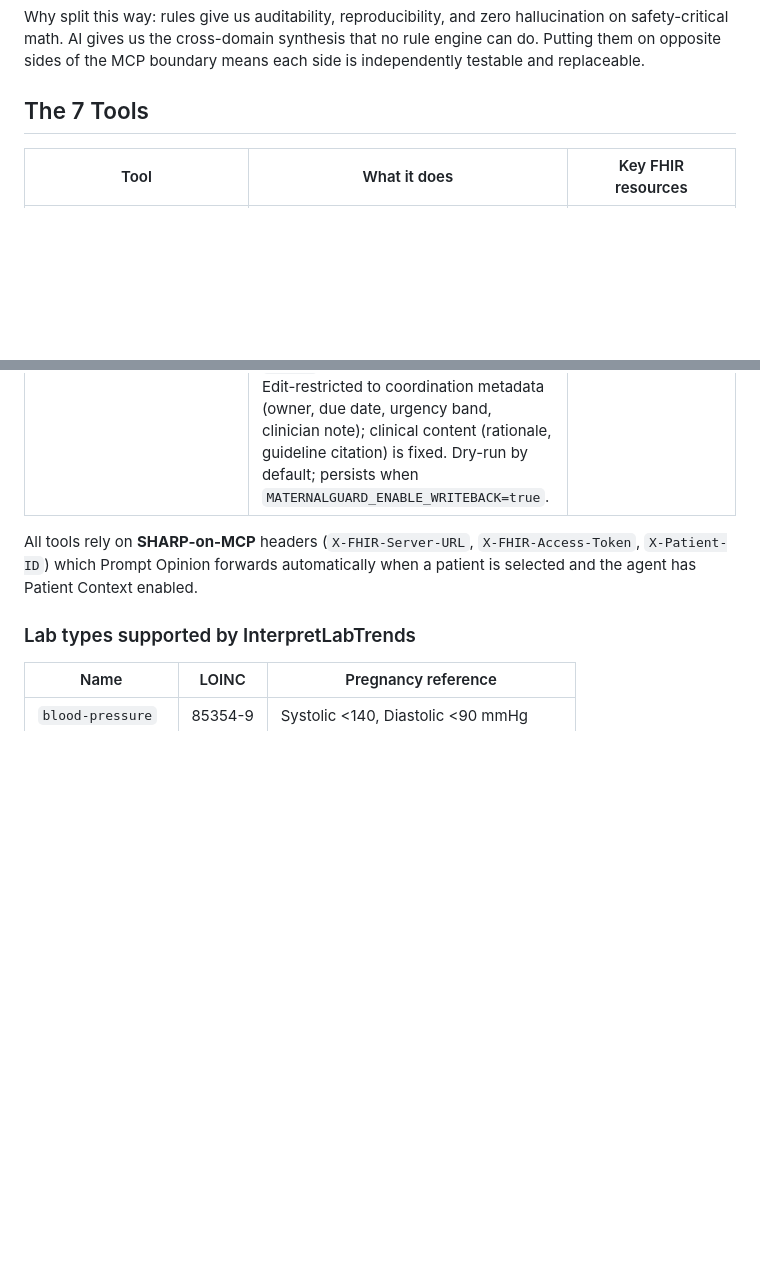
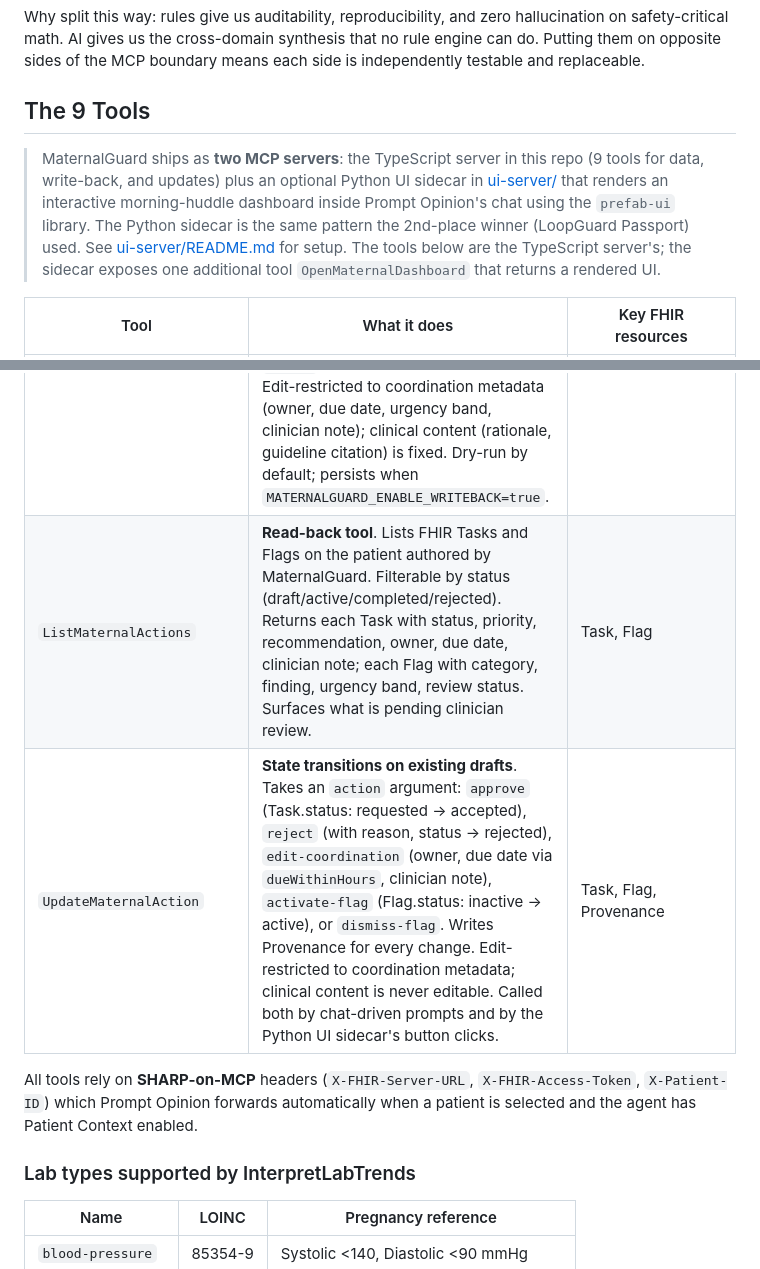
Before and after one commit to JonathanSolvesProblems/maternal-guard-prompt-opinion-hackathon, a Markdown page: README.md, 2 parts joined by grey strips. Drawn GitHub-style; blank space fills up the shorter version.

Commit message:
Update README tool list with ListMaternalActions and UpdateMaternalAction rows, and add a callout for the Python UI sidecar.
Tools table now reflects the full 9-tool TypeScript surface plus a leading note that MaternalGuard ships as two MCP servers (TS + Python). Points readers to ui-server/ for the dashboard sidecar.

```diff
--- a/README.md
+++ b/README.md
@@ -66,7 +66,9 @@ MaternalGuard is built on a clear architectural thesis, borrowed from the LoopGu
 
 Why split this way: rules give us auditability, reproducibility, and zero hallucination on safety-critical math. AI gives us the cross-domain synthesis that no rule engine can do. Putting them on opposite sides of the MCP boundary means each side is independently testable and replaceable.
 
-## The 7 Tools
+## The 9 Tools
+
+> MaternalGuard ships as **two MCP servers**: the TypeScript server in this repo (9 tools for data, write-back, and updates) plus an optional Python UI sidecar in [ui-server/](ui-server/) that renders an interactive morning-huddle dashboard inside Prompt Opinion's chat using the `prefab-ui` library. The Python sidecar is the same pattern the 2nd-place winner (LoopGuard Passport) used. See [ui-server/README.md](ui-server/README.md) for setup. The tools below are the TypeScript server's; the sidecar exposes one additional tool `OpenMaternalDashboard` that returns a rendered UI.
 
 | Tool | What it does | Key FHIR resources |
 |---|---|---|
@@ -77,6 +79,8 @@ Why split this way: rules give us auditability, reproducibility, and zero halluc
 | `PredictNeonatalImpact` | **Mother-baby dyad**: maps active maternal conditions and abnormal labs to projected neonatal outcomes (macrosomia, neonatal hypoglycemia, RDS, NICU admission, IUGR, etc.) and returns a gestational-age-specific neonatal readiness checklist. Each risk cites the relevant ACOG Practice Bulletin. | Condition, Observation |
 | `MaternalPanelScan` | **Cohort triage** (env-gated). Scans a bundled cohort of pregnant patients, applies the deterministic urgency classifier from `src/clinical/urgency-classifier.ts`, and returns a ranked triage queue with RED / YELLOW / GREEN urgency bands per patient. Designed for morning huddle and panel triage workflows. Operates on a bundled patient list configured via `MATERNALGUARD_BUNDLED_PATIENT_IDS`; does NOT enumerate a live workspace (live enumeration is a future Prompt Opinion platform feature). | Patient, Observation |
 | `ProposeMaternalAction` | **Governed FHIR write-back**. Drafts a FHIR Task and (optionally) a FHIR Flag for the patient with status set to draft (`Task.status=requested`, `Flag.status=inactive`) and writes a Provenance audit record. A clinician must change status to `accepted` / `active` before the action takes effect. Edit-restricted to coordination metadata (owner, due date, urgency band, clinician note); clinical content (rationale, guideline citation) is fixed. Dry-run by default; persists when `MATERNALGUARD_ENABLE_WRITEBACK=true`. | Task, Flag, Provenance |
+| `ListMaternalActions` | **Read-back tool**. Lists FHIR Tasks and Flags on the patient authored by MaternalGuard. Filterable by status (draft/active/completed/rejected). Returns each Task with status, priority, recommendation, owner, due date, clinician note; each Flag with category, finding, urgency band, review status. Surfaces what is pending clinician review. | Task, Flag |
+| `UpdateMaternalAction` | **State transitions on existing drafts**. Takes an `action` argument: `approve` (Task.status: requested → accepted), `reject` (with reason, status → rejected), `edit-coordination` (owner, due date via `dueWithinHours`, clinician note), `activate-flag` (Flag.status: inactive → active), or `dismiss-flag`. Writes Provenance for every change. Edit-restricted to coordination metadata; clinical content is never editable. Called both by chat-driven prompts and by the Python UI sidecar's button clicks. | Task, Flag, Provenance |
 
 All tools rely on **SHARP-on-MCP** headers (`X-FHIR-Server-URL`, `X-FHIR-Access-Token`, `X-Patient-ID`) which Prompt Opinion forwards automatically when a patient is selected and the agent has Patient Context enabled.
 
```
